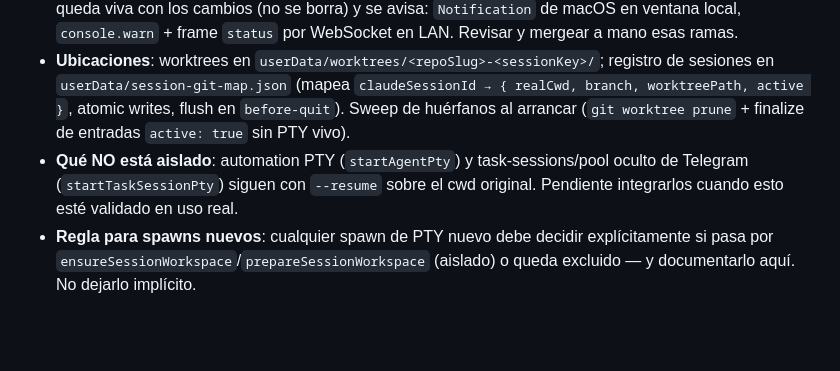
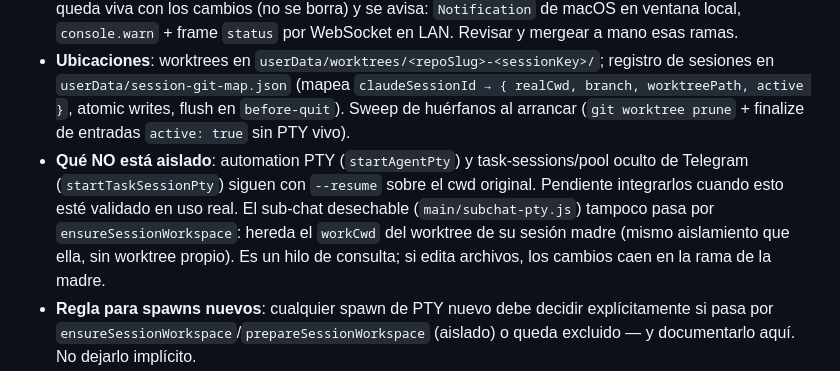
Before and after one commit to aprelmah/claude-electron, a Markdown page: CLAUDE.md, the part around the change. GitHub-like rendering; blank space fills up the shorter version.

Commit message:
docs(subchat): exclusión git del sub-chat en runbook

```diff
--- a/CLAUDE.md
+++ b/CLAUDE.md
@@ -44,7 +44,7 @@
 - **Toggle**: `cli.gitSessionIsolation` (Configuración → "Aislamiento git por sesión"), default ON. Escape hatch total: en OFF, o si el cwd no es repo git, o es path remoto (NAS/SMB), o falla cualquier comando git → fail-open al flujo de siempre, sin bloquear el spawn.
 - **Ramas de conflicto**: si el merge da conflicto o el dir real está sucio, la rama `poweragent/session-<key>` queda viva con los cambios (no se borra) y se avisa: `Notification` de macOS en ventana local, `console.warn` + frame `status` por WebSocket en LAN. Revisar y mergear a mano esas ramas.
 - **Ubicaciones**: worktrees en `userData/worktrees/<repoSlug>-<sessionKey>/`; registro de sesiones en `userData/session-git-map.json` (mapea `claudeSessionId → { realCwd, branch, worktreePath, active }`, atomic writes, flush en `before-quit`). Sweep de huérfanos al arrancar (`git worktree prune` + finalize de entradas `active: true` sin PTY vivo).
-- **Qué NO está aislado**: automation PTY (`startAgentPty`) y task-sessions/pool oculto de Telegram (`startTaskSessionPty`) siguen con `--resume` sobre el cwd original. Pendiente integrarlos cuando esto esté validado en uso real.
+- **Qué NO está aislado**: automation PTY (`startAgentPty`) y task-sessions/pool oculto de Telegram (`startTaskSessionPty`) siguen con `--resume` sobre el cwd original. Pendiente integrarlos cuando esto esté validado en uso real. El sub-chat desechable (`main/subchat-pty.js`) tampoco pasa por `ensureSessionWorkspace`: hereda el `workCwd` del worktree de su sesión madre (mismo aislamiento que ella, sin worktree propio). Es un hilo de consulta; si edita archivos, los cambios caen en la rama de la madre.
 - **Regla para spawns nuevos**: cualquier spawn de PTY nuevo debe decidir explícitamente si pasa por `ensureSessionWorkspace`/`prepareSessionWorkspace` (aislado) o queda excluido — y documentarlo aquí. No dejarlo implícito.
 - **Limitaciones documentadas**: (1) archivos gitignored creados durante la sesión se pierden al finalizar (`worktree remove --force`; `add -A` respeta el gitignore); (2) sesiones CODEX nacidas en worktree no aparecen en el historial del proyecto (el índice codex bucketiza por cwd del rollout) — limitación v1 consciente; (3) el operador LAN no ve el aviso de conflicto si el socket ya cerró (el dueño del Mac conserva la rama y el `console.warn`).
 - Módulos: `main/session-git.js` (lógica git + registro), `main/session-git-map.js` (persistencia). Detalle de diseño: `docs/superpowers/specs/2026-07-24-git-auto-por-sesion-design.md`.
```
